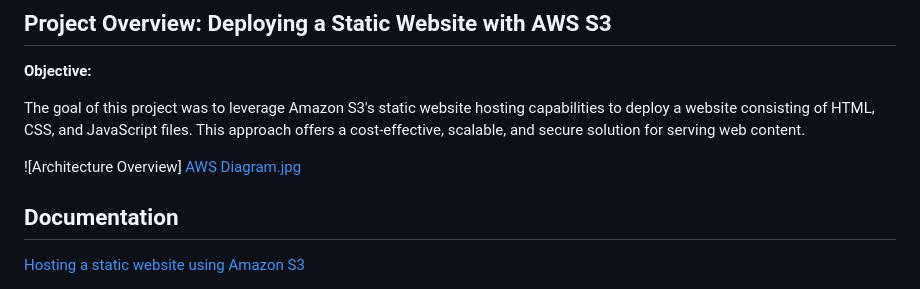
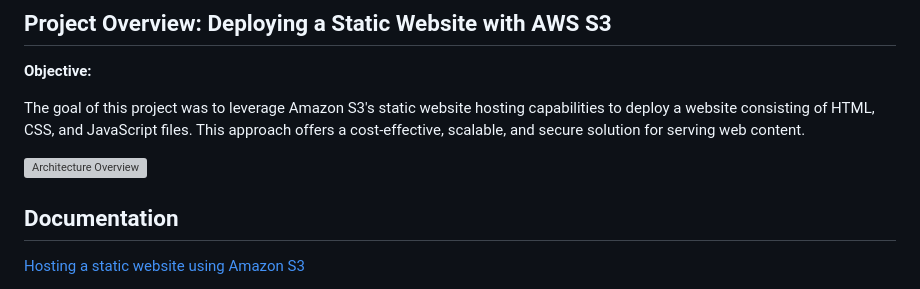
Before and after one commit to abdelrahmanrefaat95/AWS-S3-Static-Website-Hosting, a Markdown page: README.md, the part around the change. Rendered like a GitHub page; grey boxes are pictures that could not be loaded.

```diff
--- a/README.md
+++ b/README.md
@@ -23,8 +23,7 @@ Cost-Effective: S3's pay-as-you-go pricing is very budget-friendly for static we
 
 The goal of this project was to leverage Amazon S3's static website hosting capabilities to deploy a website consisting of HTML, CSS, and JavaScript files. This approach offers a cost-effective, scalable, and secure solution for serving web content.
 
-![Architecture Overview]
-[AWS Diagram.jpg](https://i.imgur.com/BFwfz3w.jpg)
+![Architecture Overview](https://i.imgur.com/BFwfz3w.jpg)
 ## Documentation
 
 [Hosting a static website using Amazon S3](https://docs.aws.amazon.com/AmazonS3/latest/userguide/WebsiteHosting.html)
```
